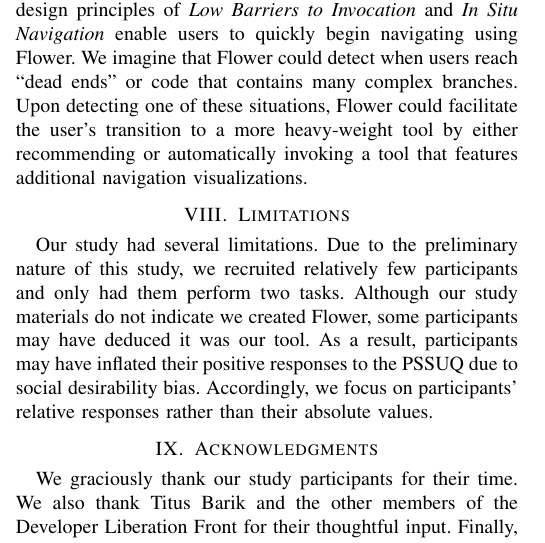
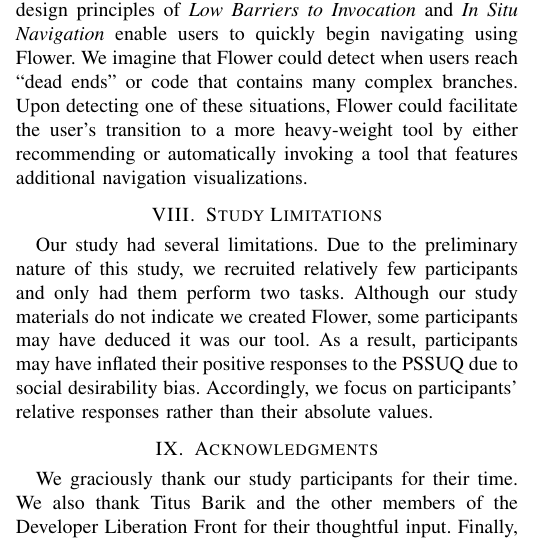
Before and after one commit to DeveloperLiberationFront/Program-Navigation-Plugin, a LaTeX paper (progNav Paper/progNav Paper.tex): part of one column of page 4 of 5, cut so that both start at the same text. Compiled offline with pdfLaTeX; a missing font is replaced by an installed copy or a similar font; a LaTeX package or settings file that is missing is left out.

Commit message:
Limitations -> study limitations

```diff
--- a/progNav Paper/progNav Paper.tex
+++ b/progNav Paper/progNav Paper.tex
@@ -410,7 +410,7 @@ Upon detecting one of these situations, Flower  could facilitate the user's tran
 %Whenever the user clicks on a new variable Flower  has to search through the entire project for locations where the method is declared or invoked. We observed that participants navigated within one file more often than between files. To improve the performance of our tool, we could optimize the search to return local results before returning global search results.	Participants also repeated invocation on the same variables (we could do some caching)
 
 
-\section{Limitations}
+\section{Study Limitations}
 Our study had several limitations.
 Due to the preliminary nature of this study, we recruited relatively few participants and only had them perform two tasks.
 Although our study materials do not indicate we created Flower, some participants may have deduced it was our tool.
```
